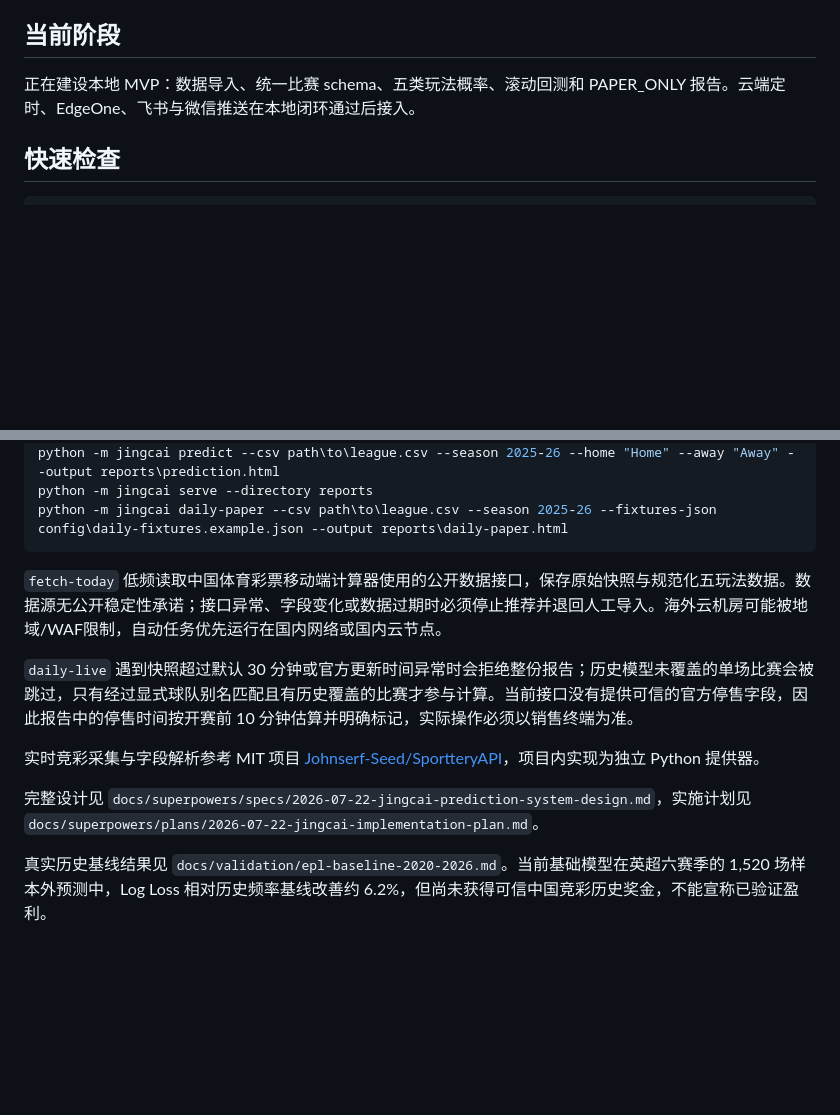
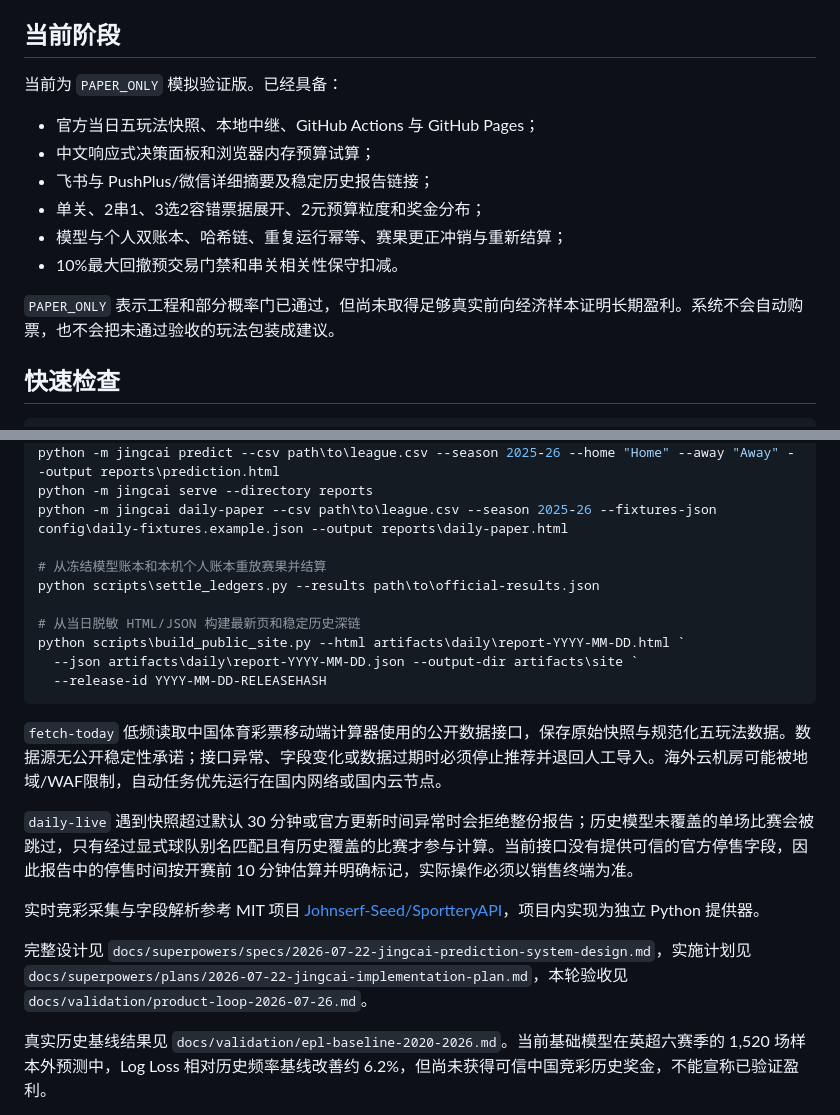
Before and after one commit to l2938002432-hub/jingcai-model, a Markdown page: README.md, 2 parts joined by grey strips. Rendered like a GitHub page; blank space fills up the shorter version.

Commit message:
docs: record product loop validation

````diff
--- a/README.md
+++ b/README.md
@@ -6,7 +6,16 @@
 
 ## 当前阶段
 
-正在建设本地 MVP：数据导入、统一比赛 schema、五类玩法概率、滚动回测和 PAPER_ONLY 报告。云端定时、EdgeOne、飞书与微信推送在本地闭环通过后接入。
+当前为 `PAPER_ONLY` 模拟验证版。已经具备：
+
+- 官方当日五玩法快照、本地中继、GitHub Actions 与 GitHub Pages；
+- 中文响应式决策面板和浏览器内存预算试算；
+- 飞书与 PushPlus/微信详细摘要及稳定历史报告链接；
+- 单关、2串1、3选2容错票据展开、2元预算粒度和奖金分布；
+- 模型与个人双账本、哈希链、重复运行幂等、赛果更正冲销与重新结算；
+- 10%最大回撤预交易门禁和串关相关性保守扣减。
+
+`PAPER_ONLY` 表示工程和部分概率门已通过，但尚未取得足够真实前向经济样本证明长期盈利。系统不会自动购票，也不会把未通过验收的玩法包装成建议。
 
 ## 快速检查
 
@@ -30,6 +39,14 @@ python -m jingcai demo-report --output reports\demo.html
 python -m jingcai predict --csv path\to\league.csv --season 2025-26 --home "Home" --away "Away" --output reports\prediction.html
 python -m jingcai serve --directory reports
 python -m jingcai daily-paper --csv path\to\league.csv --season 2025-26 --fixtures-json config\daily-fixtures.example.json --output reports\daily-paper.html
+
+# 从冻结模型账本和本机个人账本重放赛果并结算
+python scripts\settle_ledgers.py --results path\to\official-results.json
+
+# 从当日脱敏 HTML/JSON 构建最新页和稳定历史深链
+python scripts\build_public_site.py --html artifacts\daily\report-YYYY-MM-DD.html `
+  --json artifacts\daily\report-YYYY-MM-DD.json --output-dir artifacts\site `
+  --release-id YYYY-MM-DD-RELEASEHASH
 ```
 
 `fetch-today` 低频读取中国体育彩票移动端计算器使用的公开数据接口，保存原始快照与规范化五玩法数据。数据源无公开稳定性承诺；接口异常、字段变化或数据过期时必须停止推荐并退回人工导入。海外云机房可能被地域/WAF限制，自动任务优先运行在国内网络或国内云节点。
@@ -38,7 +55,7 @@ python -m jingcai daily-paper --csv path\to\league.csv --season 2025-26 --fixtur
 
 实时竞彩采集与字段解析参考 MIT 项目 [Johnserf-Seed/SportteryAPI](https://github.com/Johnserf-Seed/SportteryAPI)，项目内实现为独立 Python 提供器。
 
-完整设计见 `docs/superpowers/specs/2026-07-22-jingcai-prediction-system-design.md`，实施计划见 `docs/superpowers/plans/2026-07-22-jingcai-implementation-plan.md`。
+完整设计见 `docs/superpowers/specs/2026-07-22-jingcai-prediction-system-design.md`，实施计划见 `docs/superpowers/plans/2026-07-22-jingcai-implementation-plan.md`，本轮验收见 `docs/validation/product-loop-2026-07-26.md`。
 
 真实历史基线结果见 `docs/validation/epl-baseline-2020-2026.md`。当前基础模型在英超六赛季的 1,520 场样本外预测中，Log Loss 相对历史频率基线改善约 6.2%，但尚未获得可信中国竞彩历史奖金，不能宣称已验证盈利。
 
````
Also changed, not shown: docs/validation/product-loop-2026-07-26.md (added, +42 -0 lines).
